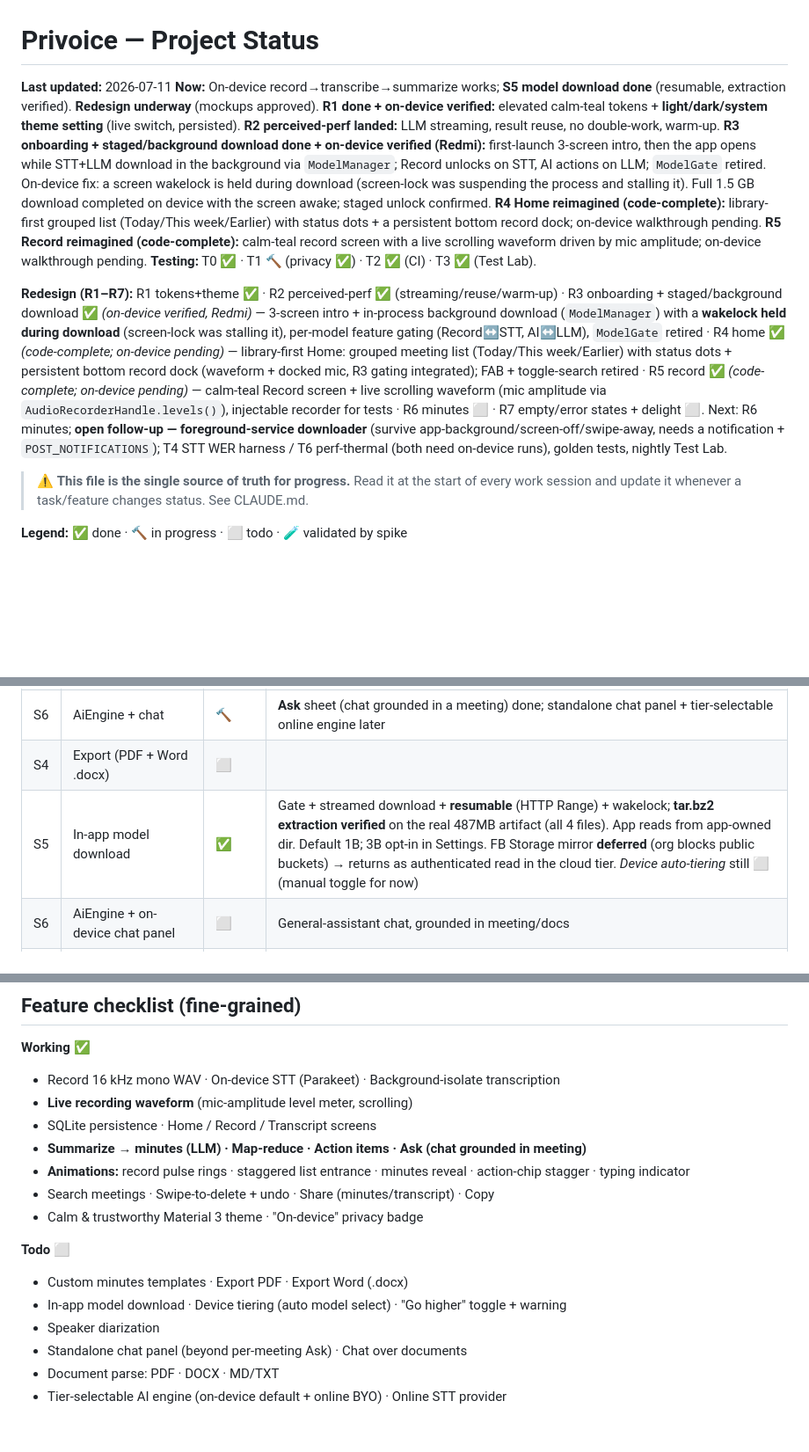
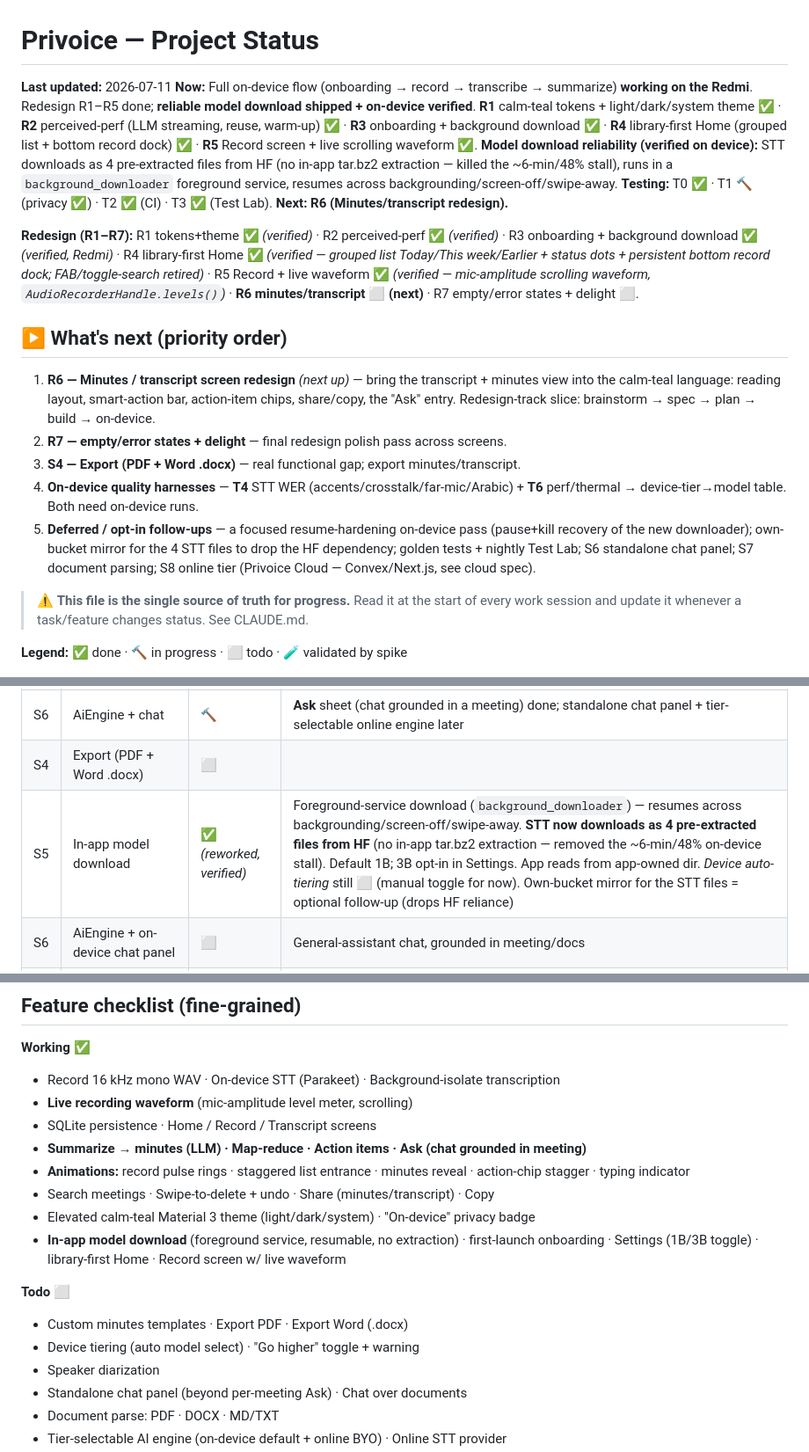
Before and after one commit to alilibx/privoice, a Markdown page: STATUS.md, 3 parts joined by grey strips. Shown at 88% size. GitHub-like rendering; blank space fills up the shorter version.

Commit message:
docs(status): refresh — R1-R5 + reliable download done/verified; add What's next
Co-Authored-By: Claude Opus 4.8 <noreply@anthropic.com>

```diff
--- a/STATUS.md
+++ b/STATUS.md
@@ -1,9 +1,17 @@
 # Privoice — Project Status
 
 **Last updated:** 2026-07-11
-**Now:** On-device record→transcribe→summarize works; **S5 model download done** (resumable, extraction verified). **Redesign underway** (mockups approved). **R1 done + on-device verified:** elevated calm-teal tokens + **light/dark/system theme setting** (live switch, persisted). **R2 perceived-perf landed:** LLM streaming, result reuse, no double-work, warm-up. **R3 onboarding + staged/background download done + on-device verified (Redmi):** first-launch 3-screen intro, then the app opens while STT+LLM download in the background via `ModelManager`; Record unlocks on STT, AI actions on LLM; `ModelGate` retired. On-device fix: a screen wakelock is held during download (screen-lock was suspending the process and stalling it). Full 1.5 GB download completed on device with the screen awake; staged unlock confirmed. **R4 Home reimagined (code-complete):** library-first grouped list (Today/This week/Earlier) with status dots + a persistent bottom record dock; on-device walkthrough pending. **R5 Record reimagined (code-complete):** calm-teal record screen with a live scrolling waveform driven by mic amplitude; on-device walkthrough pending. **Testing:** T0 ✅ · T1 🔨 (privacy ✅) · T2 ✅ (CI) · T3 ✅ (Test Lab).
+**Now:** Full on-device flow (onboarding → record → transcribe → summarize) **working on the Redmi**. Redesign R1–R5 done; **reliable model download shipped + on-device verified**. **R1** calm-teal tokens + light/dark/system theme ✅ · **R2** perceived-perf (LLM streaming, reuse, warm-up) ✅ · **R3** onboarding + background download ✅ · **R4** library-first Home (grouped list + bottom record dock) ✅ · **R5** Record screen + live scrolling waveform ✅. **Model download reliability (verified on device):** STT downloads as 4 pre-extracted files from HF (no in-app tar.bz2 extraction — killed the ~6-min/48% stall), runs in a `background_downloader` foreground service, resumes across backgrounding/screen-off/swipe-away. **Testing:** T0 ✅ · T1 🔨 (privacy ✅) · T2 ✅ (CI) · T3 ✅ (Test Lab). **Next: R6 (Minutes/transcript redesign).**
 
-**Redesign (R1–R7):** R1 tokens+theme ✅ · R2 perceived-perf ✅ (streaming/reuse/warm-up) · R3 onboarding + staged/background download ✅ *(on-device verified, Redmi)* — 3-screen intro + in-process background download (`ModelManager`) with a **wakelock held during download** (screen-lock was stalling it), per-model feature gating (Record↔STT, AI↔LLM), `ModelGate` retired · R4 home ✅ *(code-complete; on-device pending)* — library-first Home: grouped meeting list (Today/This week/Earlier) with status dots + persistent bottom record dock (waveform + docked mic, R3 gating integrated); FAB + toggle-search retired · R5 record ✅ *(code-complete; on-device pending)* — calm-teal Record screen + live scrolling waveform (mic amplitude via `AudioRecorderHandle.levels()`), injectable recorder for tests · R6 minutes ⬜ · R7 empty/error states + delight ⬜. Next: R6 minutes; **open follow-up — foreground-service downloader** (survive app-background/screen-off/swipe-away, needs a notification + `POST_NOTIFICATIONS`); T4 STT WER harness / T6 perf-thermal (both need on-device runs), golden tests, nightly Test Lab.
+**Redesign (R1–R7):** R1 tokens+theme ✅ *(verified)* · R2 perceived-perf ✅ *(verified)* · R3 onboarding + background download ✅ *(verified, Redmi)* · R4 library-first Home ✅ *(verified — grouped list Today/This week/Earlier + status dots + persistent bottom record dock; FAB/toggle-search retired)* · R5 Record + live waveform ✅ *(verified — mic-amplitude scrolling waveform, `AudioRecorderHandle.levels()`)* · **R6 minutes/transcript ⬜ (next)** · R7 empty/error states + delight ⬜.
+
+## ▶ What's next (priority order)
+
+1. **R6 — Minutes / transcript screen redesign** *(next up)* — bring the transcript + minutes view into the calm-teal language: reading layout, smart-action bar, action-item chips, share/copy, the "Ask" entry. Redesign-track slice: brainstorm → spec → plan → build → on-device.
+2. **R7 — empty/error states + delight** — final redesign polish pass across screens.
+3. **S4 — Export (PDF + Word .docx)** — real functional gap; export minutes/transcript.
+4. **On-device quality harnesses** — **T4** STT WER (accents/crosstalk/far-mic/Arabic) + **T6** perf/thermal → device-tier→model table. Both need on-device runs.
+5. **Deferred / opt-in follow-ups** — a focused resume-hardening on-device pass (pause+kill recovery of the new downloader); own-bucket mirror for the 4 STT files to drop the HF dependency; golden tests + nightly Test Lab; S6 standalone chat panel; S7 document parsing; S8 online tier (Privoice Cloud — Convex/Next.js, see cloud spec).
 
 > ⚠️ **This file is the single source of truth for progress.** Read it at the start of every work session and update it whenever a task/feature changes status. See CLAUDE.md.
 
@@ -21,7 +29,7 @@
 | S3 | On-device LLM: summary / minutes (map-reduce) | ✅ 🧪 | Works on-device (Llama 3.2 1B via fllama). Smart-actions UI shipped. 3B quality tier + quality eval pending (T5) |
 | S6 | AiEngine + chat | 🔨 | **Ask** sheet (chat grounded in a meeting) done; standalone chat panel + tier-selectable online engine later |
 | S4 | Export (PDF + Word .docx) | ⬜ | |
-| S5 | In-app model download | ✅ | Gate + streamed download + **resumable** (HTTP Range) + wakelock; **tar.bz2 extraction verified** on the real 487MB artifact (all 4 files). App reads from app-owned dir. Default 1B; 3B opt-in in Settings. FB Storage mirror **deferred** (org blocks public buckets) → returns as authenticated read in the cloud tier. *Device auto-tiering* still ⬜ (manual toggle for now) |
+| S5 | In-app model download | ✅ *(reworked, verified)* | Foreground-service download (`background_downloader`) — resumes across backgrounding/screen-off/swipe-away. **STT now downloads as 4 pre-extracted files from HF** (no in-app tar.bz2 extraction — removed the ~6-min/48% on-device stall). Default 1B; 3B opt-in in Settings. App reads from app-owned dir. *Device auto-tiering* still ⬜ (manual toggle for now). Own-bucket mirror for the STT files = optional follow-up (drops HF reliance) |
 | S6 | AiEngine + on-device chat panel | ⬜ | General-assistant chat, grounded in meeting/docs |
 | S7 | Document parsing (PDF / .docx / .md·txt) | ⬜ | Feeds summary + chat context |
 | S8 | Online tier (OpenRouter BYO key + curated list) | ⬜ | Off by default; privacy-gated |
@@ -74,11 +82,12 @@ Opt-in, off by default. Stack: **Convex** (auth, DB, functions, file storage) ·
 - **Summarize → minutes (LLM) · Map-reduce · Action items · Ask (chat grounded in meeting)**
 - **Animations:** record pulse rings · staggered list entrance · minutes reveal · action-chip stagger · typing indicator
 - Search meetings · Swipe-to-delete + undo · Share (minutes/transcript) · Copy
-- Calm & trustworthy Material 3 theme · "On-device" privacy badge
+- Elevated calm-teal Material 3 theme (light/dark/system) · "On-device" privacy badge
+- **In-app model download** (foreground service, resumable, no extraction) · first-launch onboarding · Settings (1B/3B toggle) · library-first Home · Record screen w/ live waveform
 
 **Todo ⬜**
 - Custom minutes templates · Export PDF · Export Word (.docx)
-- In-app model download · Device tiering (auto model select) · "Go higher" toggle + warning
+- Device tiering (auto model select) · "Go higher" toggle + warning
 - Speaker diarization
 - Standalone chat panel (beyond per-meeting Ask) · Chat over documents
 - Document parse: PDF · DOCX · MD/TXT
```
